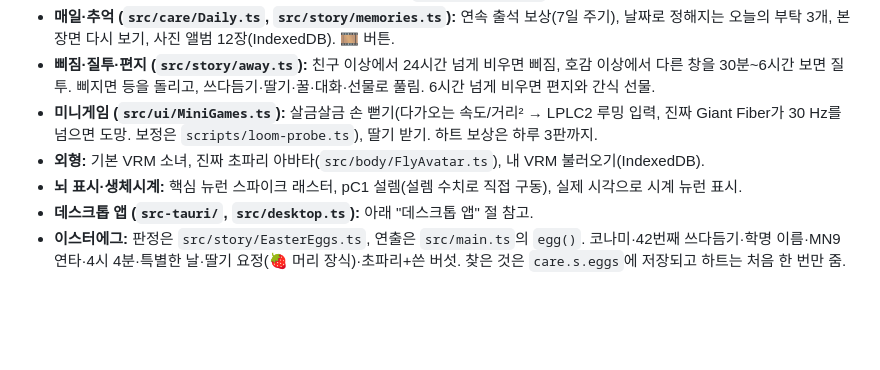
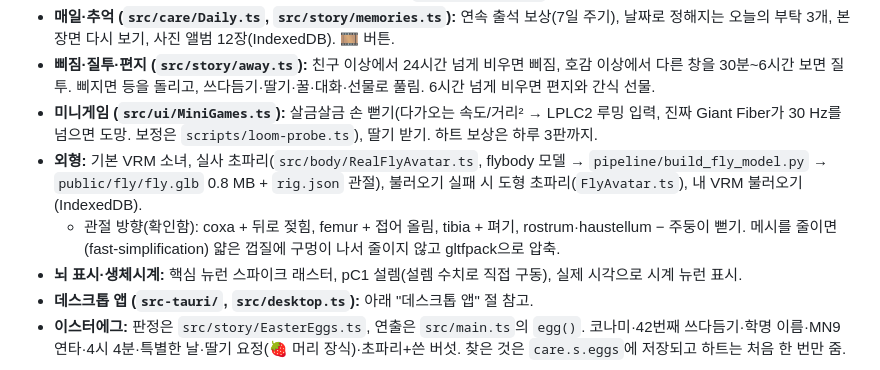
Before and after one commit to fkfkfk0406/fly-chan, a Markdown page: docs/PROGRESS.md, the part around the change. Drawn GitHub-style; blank space fills up the shorter version.

```diff
--- a/docs/PROGRESS.md
+++ b/docs/PROGRESS.md
@@ -21,7 +21,8 @@
 - **매일·추억 (`src/care/Daily.ts`, `src/story/memories.ts`):** 연속 출석 보상(7일 주기), 날짜로 정해지는 오늘의 부탁 3개, 본 장면 다시 보기, 사진 앨범 12장(IndexedDB). 🎞️ 버튼.
 - **삐짐·질투·편지 (`src/story/away.ts`):** 친구 이상에서 24시간 넘게 비우면 삐짐, 호감 이상에서 다른 창을 30분~6시간 보면 질투. 삐지면 등을 돌리고, 쓰다듬기·딸기·꿀·대화·선물로 풀림. 6시간 넘게 비우면 편지와 간식 선물.
 - **미니게임 (`src/ui/MiniGames.ts`):** 살금살금 손 뻗기(다가오는 속도/거리² → LPLC2 루밍 입력, 진짜 Giant Fiber가 30 Hz를 넘으면 도망. 보정은 `scripts/loom-probe.ts`), 딸기 받기. 하트 보상은 하루 3판까지.
-- **외형:** 기본 VRM 소녀, 진짜 초파리 아바타(`src/body/FlyAvatar.ts`), 내 VRM 불러오기(IndexedDB).
+- **외형:** 기본 VRM 소녀, 실사 초파리(`src/body/RealFlyAvatar.ts`, flybody 모델 → `pipeline/build_fly_model.py` → `public/fly/fly.glb` 0.8 MB + `rig.json` 관절), 불러오기 실패 시 도형 초파리(`FlyAvatar.ts`), 내 VRM 불러오기(IndexedDB).
+  - 관절 방향(확인함): coxa + 뒤로 젖힘, femur + 접어 올림, tibia + 펴기, rostrum·haustellum − 주둥이 뻗기. 메시를 줄이면(fast-simplification) 얇은 껍질에 구멍이 나서 줄이지 않고 gltfpack으로 압축.
 - **뇌 표시·생체시계:** 핵심 뉴런 스파이크 래스터, pC1 설렘(설렘 수치로 직접 구동), 실제 시각으로 시계 뉴런 표시.
 - **데스크톱 앱 (`src-tauri/`, `src/desktop.ts`):** 아래 "데스크톱 앱" 절 참고.
 - **이스터에그:** 판정은 `src/story/EasterEggs.ts`, 연출은 `src/main.ts`의 `egg()`. 코나미·42번째 쓰다듬기·학명 이름·MN9 연타·4시 4분·특별한 날·딸기 요정(🍓 머리 장식)·초파리+쓴 버섯. 찾은 것은 `care.s.eggs`에 저장되고 하트는 처음 한 번만 줌.
```
Also changed, not shown: README.md (+8 -3 lines), docs/images/fly-feed.jpg (added), docs/images/fly-talk.jpg (added), docs/images/game-reach.jpg (added), 7 other files.
